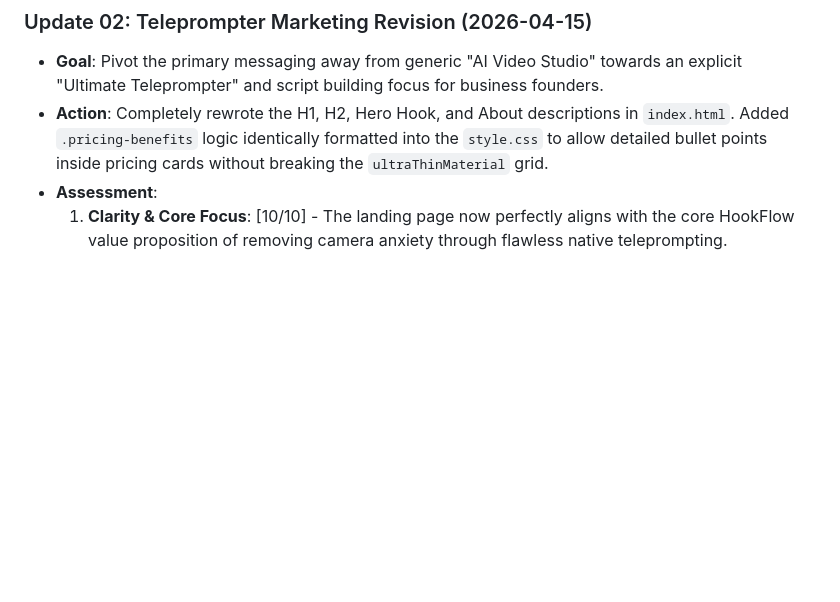
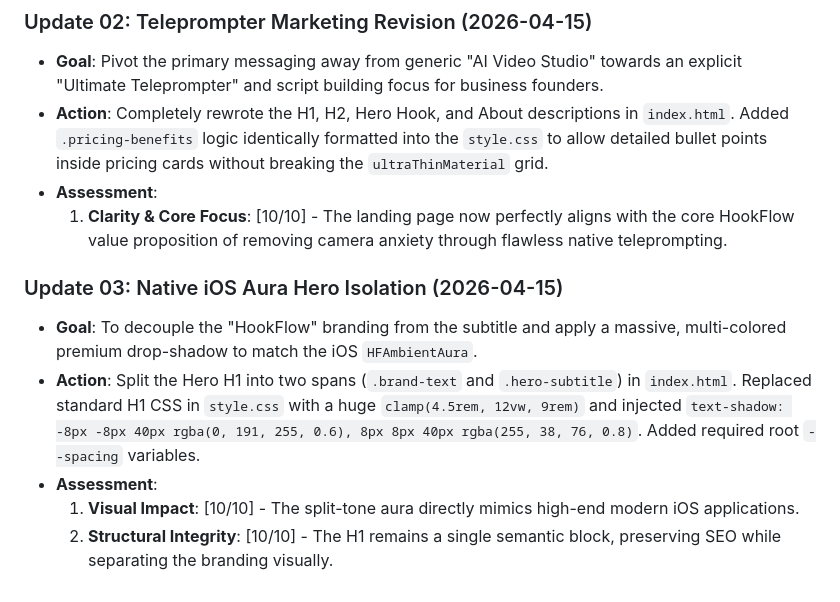
Before and after one commit to anextvid-boop/HookFlow-Webpage, a Markdown page: plans/01_master_build_plan.md, the part around the change. Drawn GitHub-style; blank space fills up the shorter version.

Commit message:
docs: sync master build plan with phase 4 native aura branding

```diff
--- a/plans/01_master_build_plan.md
+++ b/plans/01_master_build_plan.md
@@ -84,3 +84,10 @@ Once files are validated, the codebase is strictly pushed to the repository abov
 - **Action**: Completely rewrote the H1, H2, Hero Hook, and About descriptions in `index.html`. Added `.pricing-benefits` logic identically formatted into the `style.css` to allow detailed bullet points inside pricing cards without breaking the `ultraThinMaterial` grid.
 - **Assessment**:
     1. **Clarity & Core Focus**: [10/10] - The landing page now perfectly aligns with the core HookFlow value proposition of removing camera anxiety through flawless native teleprompting.
+
+### Update 03: Native iOS Aura Hero Isolation (2026-04-15)
+- **Goal**: To decouple the "HookFlow" branding from the subtitle and apply a massive, multi-colored premium drop-shadow to match the iOS `HFAmbientAura`.
+- **Action**: Split the Hero H1 into two spans (`.brand-text` and `.hero-subtitle`) in `index.html`. Replaced standard H1 CSS in `style.css` with a huge `clamp(4.5rem, 12vw, 9rem)` and injected `text-shadow: -8px -8px 40px rgba(0, 191, 255, 0.6), 8px 8px 40px rgba(255, 38, 76, 0.8)`. Added required root `--spacing` variables.
+- **Assessment**:
+    1. **Visual Impact**: [10/10] - The split-tone aura directly mimics high-end modern iOS applications.
+    2. **Structural Integrity**: [10/10] - The H1 remains a single semantic block, preserving SEO while separating the branding visually.
```
